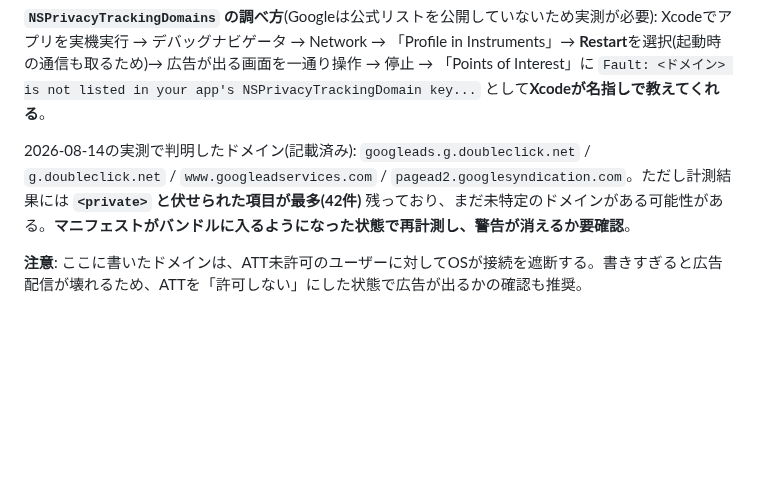
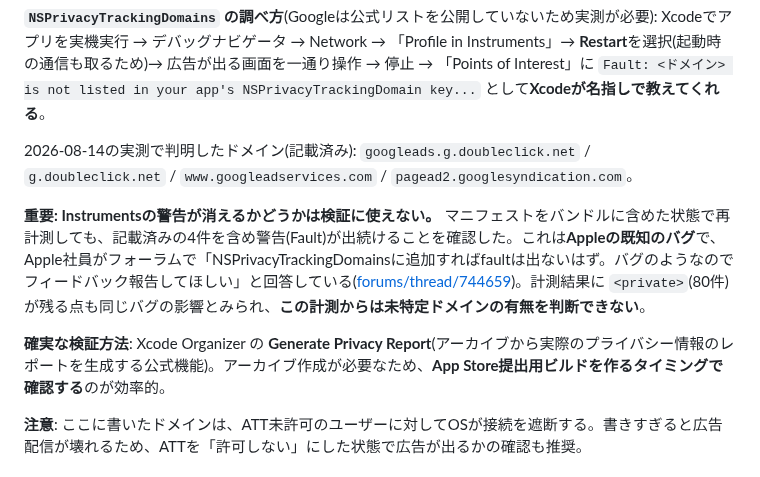
Before and after one commit to yuriasu2/-barcode_sedori, a Markdown page: SESSION-HANDOFF.md, the part around the change. Rendered like a GitHub page; blank space fills up the shorter version.

Commit message:
docs: Instrumentsの警告はAppleの既知バグである旨を引き継ぎ書に訂正

```diff
--- a/SESSION-HANDOFF.md
+++ b/SESSION-HANDOFF.md
@@ -135,7 +135,11 @@ plutil -p ~/Library/Developer/Xcode/DerivedData/BarcodeSedori-*/Build/Products/D
 **`NSPrivacyTrackingDomains` の調べ方**(Googleは公式リストを公開していないため実測が必要):
 Xcodeでアプリを実機実行 → デバッグナビゲータ → Network → 「Profile in Instruments」→ **Restart**を選択(起動時の通信も取るため)→ 広告が出る画面を一通り操作 → 停止 → 「Points of Interest」に `Fault: <ドメイン> is not listed in your app's NSPrivacyTrackingDomain key...` として**Xcodeが名指しで教えてくれる**。
 
-2026-08-14の実測で判明したドメイン(記載済み): `googleads.g.doubleclick.net` / `g.doubleclick.net` / `www.googleadservices.com` / `pagead2.googlesyndication.com`。ただし計測結果には **`<private>` と伏せられた項目が最多(42件)** 残っており、まだ未特定のドメインがある可能性がある。**マニフェストがバンドルに入るようになった状態で再計測し、警告が消えるか要確認**。
+2026-08-14の実測で判明したドメイン(記載済み): `googleads.g.doubleclick.net` / `g.doubleclick.net` / `www.googleadservices.com` / `pagead2.googlesyndication.com`。
+
+**重要: Instrumentsの警告が消えるかどうかは検証に使えない。** マニフェストをバンドルに含めた状態で再計測しても、記載済みの4件を含め警告(Fault)が出続けることを確認した。これは**Appleの既知のバグ**で、Apple社員がフォーラムで「NSPrivacyTrackingDomainsに追加すればfaultは出ないはず。バグのようなのでフィードバック報告してほしい」と回答している([forums/thread/744659](https://developer.apple.com/forums/thread/744659))。計測結果に `<private>`(80件)が残る点も同じバグの影響とみられ、**この計測からは未特定ドメインの有無を判断できない**。
+
+**確実な検証方法**: Xcode Organizer の **Generate Privacy Report**(アーカイブから実際のプライバシー情報のレポートを生成する公式機能)。アーカイブ作成が必要なため、**App Store提出用ビルドを作るタイミングで確認する**のが効率的。
 
 **注意**: ここに書いたドメインは、ATT未許可のユーザーに対してOSが接続を遮断する。書きすぎると広告配信が壊れるため、ATTを「許可しない」にした状態で広告が出るかの確認も推奨。
 
```
